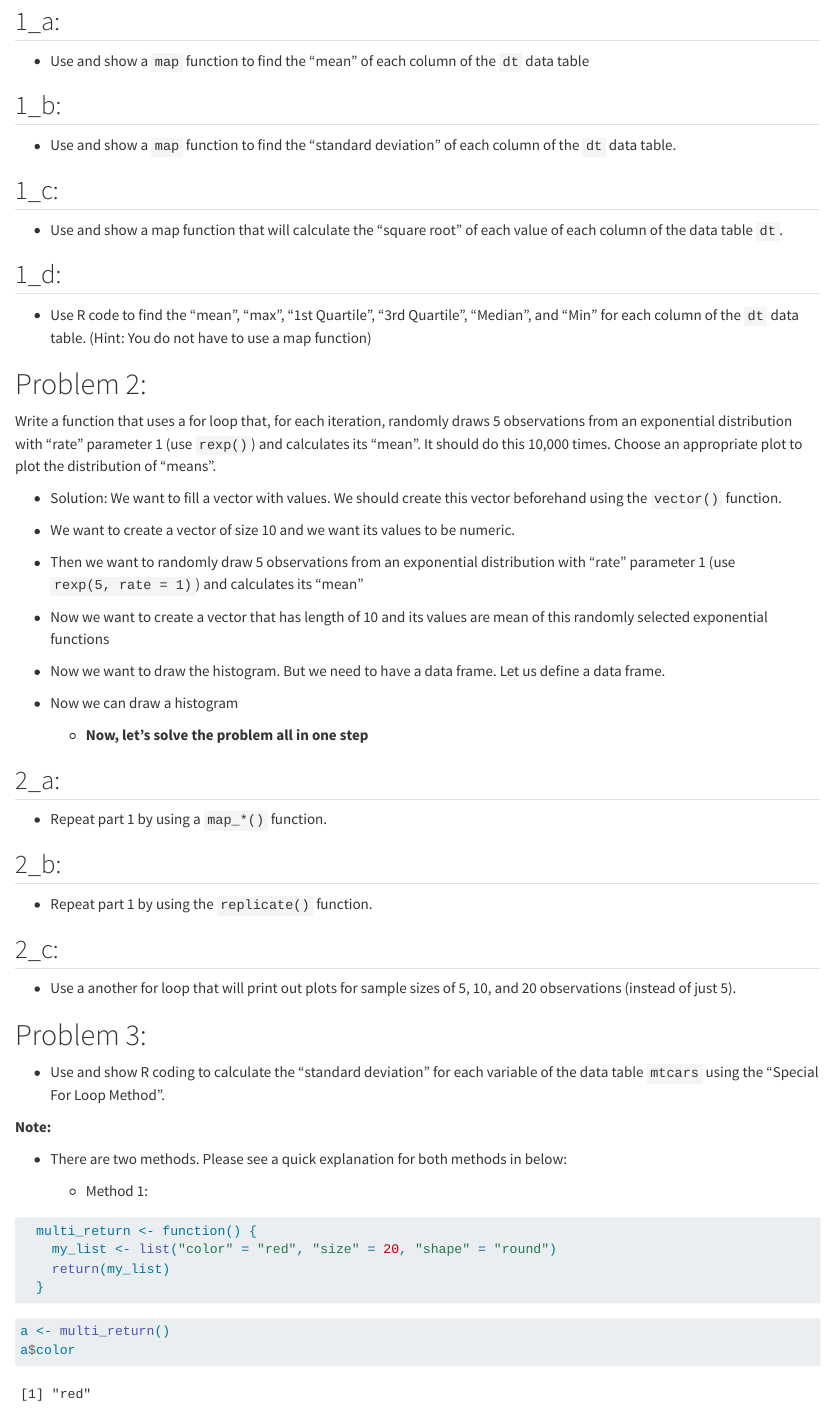
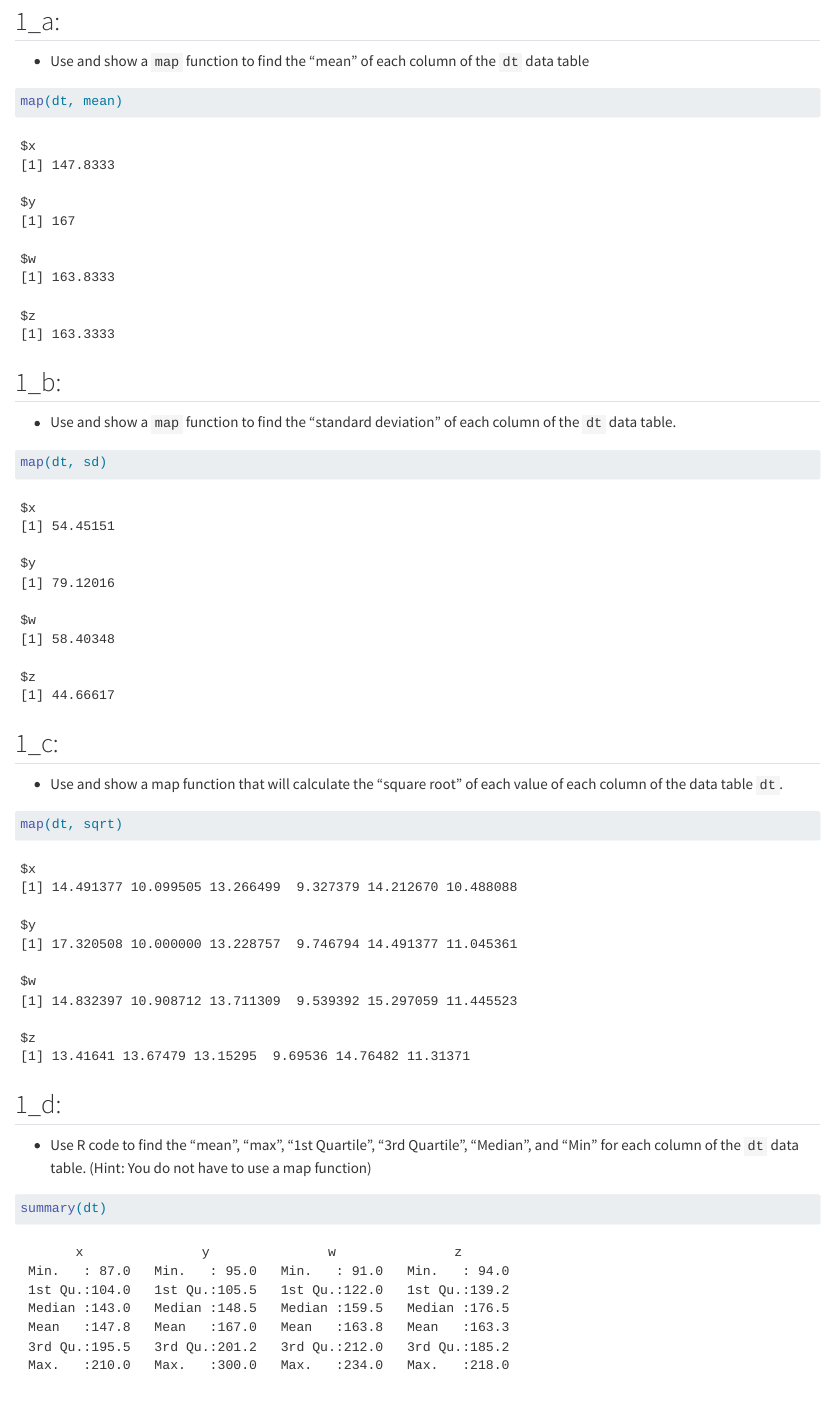
Before and after one commit to easonj319-sudo/DATA613-Homework-3, a Quarto document (tidyverse.qmd): the page in a window 1100 px wide, from 490 px down. Rendered offline with R 4.5, knitr and Pandoc in place of Quarto, with nearby package versions; the gapminder table comes from the copy in Python's plotly package.

Commit message:
Complete Problem 1

````diff
--- a/tidyverse.qmd
+++ b/tidyverse.qmd
@@ -45,17 +45,33 @@ tribble( ~x,    ~y,    ~w,    ~z,
 
 - Use and show a `map` function to find the "mean" of each column of the `dt` data table
 
+```{r}
+map(dt, mean)
+```
+
+
 ## 1_b:
 
 - Use and show a `map` function to find the "standard deviation" of each column of the `dt` data table.
+```{r}
+map(dt, sd)
+```
+
 
 ## 1_c:
 
 - Use and show a map function that will calculate the "square root" of each value of each column of the data table `dt`.
+```{r}
+map(dt, sqrt)
+```
+
 
 ## 1_d:
 
 - Use R code to find the "mean", "max", "1st Quartile", "3rd Quartile", "Median", and "Min" for each column of the `dt` data table. (Hint: You do not have to use a map function)
+```{r}
+summary(dt)
+```
 
 # Problem 2:
 
````
Also changed, not shown: tidyverse.html (added).
